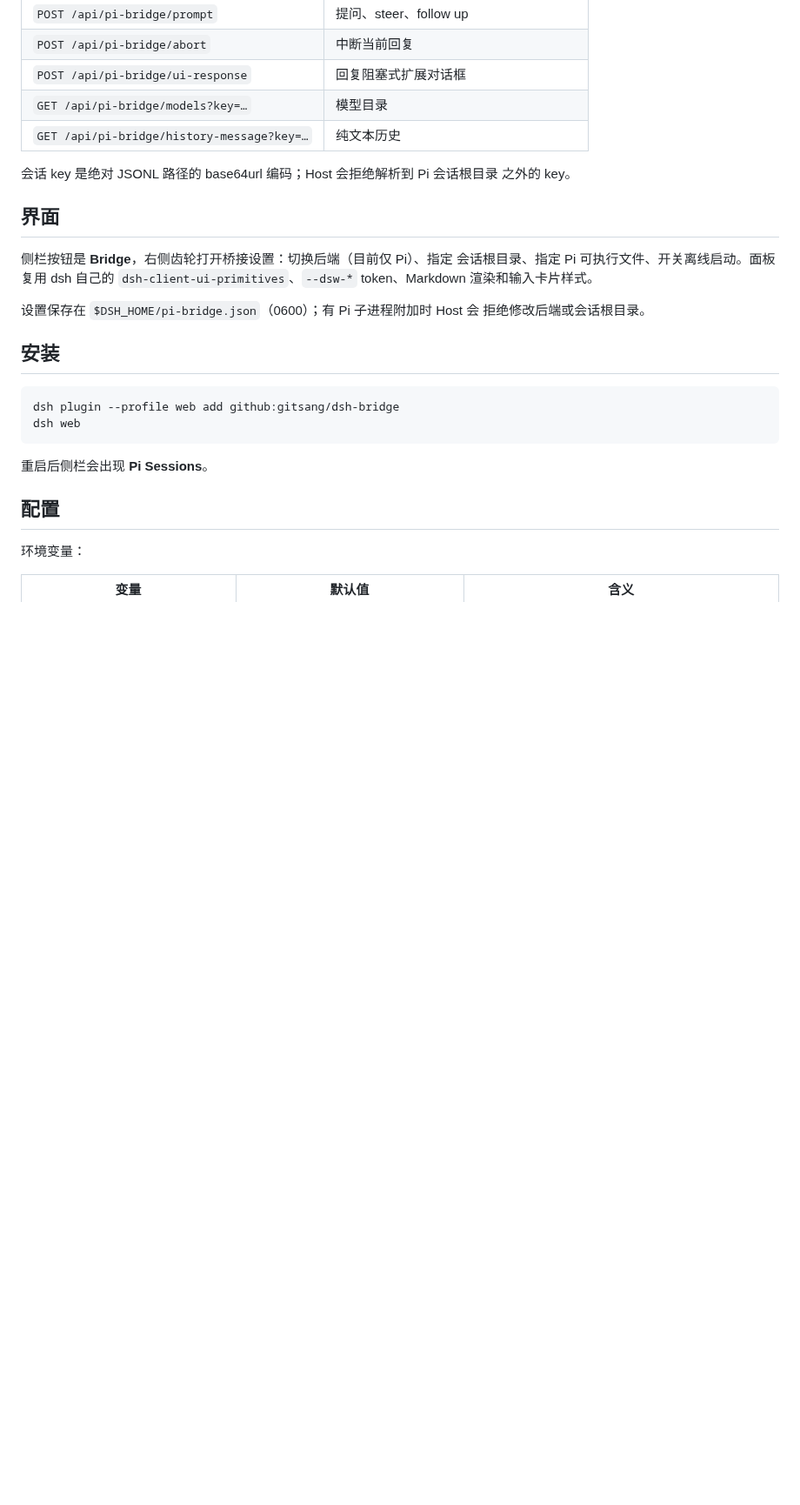
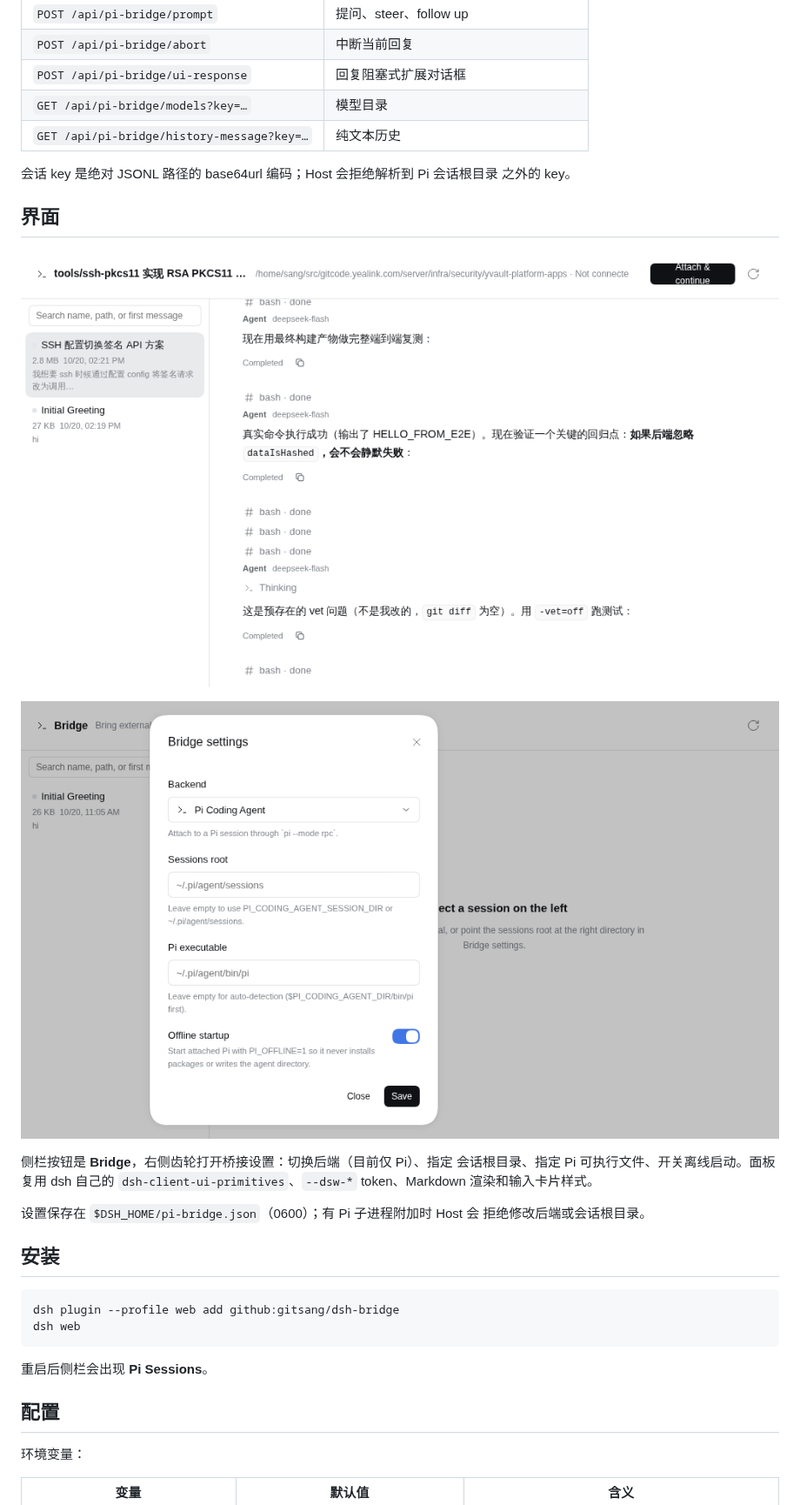
Before and after one commit to gitsang/dsh-bridge, a Markdown page: README.zh.md, the part around the change. Shown at 87% size. Rendered like a GitHub page; pictures changed too: docs/bridge-chat.png (added); blank space fills up the shorter version.

```diff
--- a/README.zh.md
+++ b/README.zh.md
@@ -57,6 +57,10 @@ Pi 的 RPC 模式是稳定集成点：stdin 收 JSON 命令，stdout 发响应
 
 ## 界面
 
+![Bridge 面板](docs/bridge-chat.png)
+
+![Bridge 设置](docs/bridge-settings.png)
+
 侧栏按钮是 **Bridge**，右侧齿轮打开桥接设置：切换后端（目前仅 Pi）、指定
 会话根目录、指定 Pi 可执行文件、开关离线启动。面板复用 dsh 自己的
 `dsh-client-ui-primitives`、`--dsw-*` token、Markdown 渲染和输入卡片样式。
```
Also changed, not shown: README.md (+4 -0 lines), bridge-chat.png (deleted), docs/bridge-settings.png (renamed from bridge-settings.png), 1 other file.
